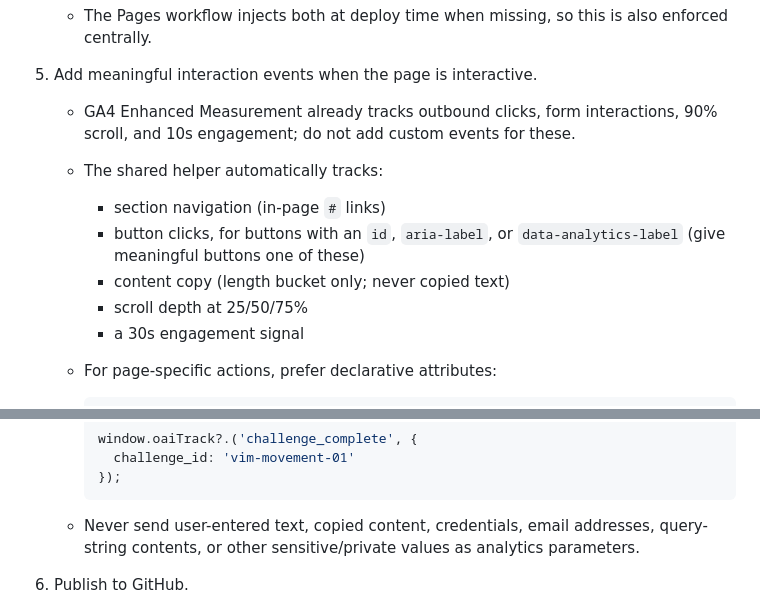
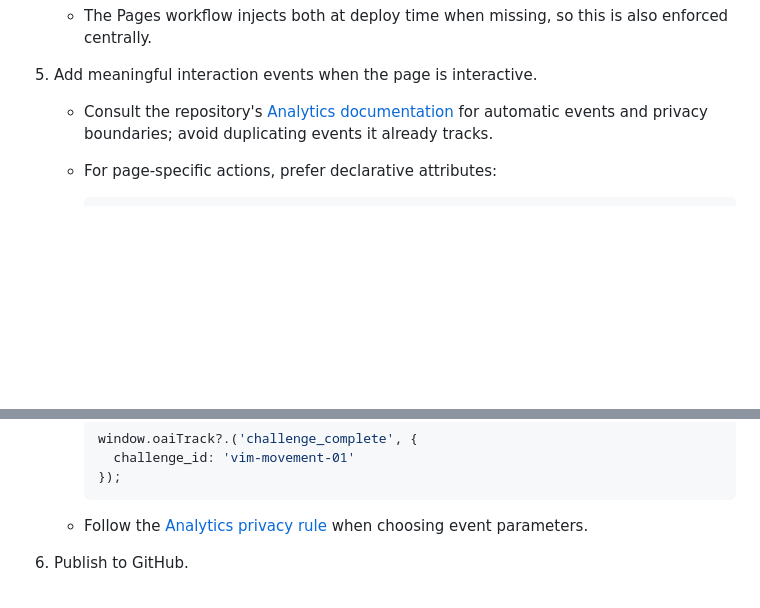
Before and after one commit to yck2024/oai-html, a Markdown page: skills/publish-page/SKILL.md, 2 parts joined by grey strips. Rendered like a GitHub page; blank space fills up the shorter version.

````diff
--- a/skills/publish-page/SKILL.md
+++ b/skills/publish-page/SKILL.md
@@ -57,13 +57,7 @@ Use this workflow for the user's public HTML gallery.
    - The Pages workflow injects both at deploy time when missing, so this is also enforced centrally.
 
 5. Add meaningful interaction events when the page is interactive.
-   - GA4 Enhanced Measurement already tracks outbound clicks, form interactions, 90% scroll, and 10s engagement; do not add custom events for these.
-   - The shared helper automatically tracks:
-     - section navigation (in-page `#` links)
-     - button clicks, for buttons with an `id`, `aria-label`, or `data-analytics-label` (give meaningful buttons one of these)
-     - content copy (length bucket only; never copied text)
-     - scroll depth at 25/50/75%
-     - a 30s engagement signal
+   - Consult the repository's [Analytics documentation](../../README.md#analytics) for automatic events and privacy boundaries; avoid duplicating events it already tracks.
    - For page-specific actions, prefer declarative attributes:
 
      ```html
@@ -82,7 +76,7 @@ Use this workflow for the user's public HTML gallery.
      });
      ```
 
-   - Never send user-entered text, copied content, credentials, email addresses, query-string contents, or other sensitive/private values as analytics parameters.
+   - Follow the [Analytics privacy rule](../../README.md#analytics) when choosing event parameters.
 
 6. Publish to GitHub.
    - If the path is new, create it.
````
Also changed, not shown: README.md (+2 -7 lines).
